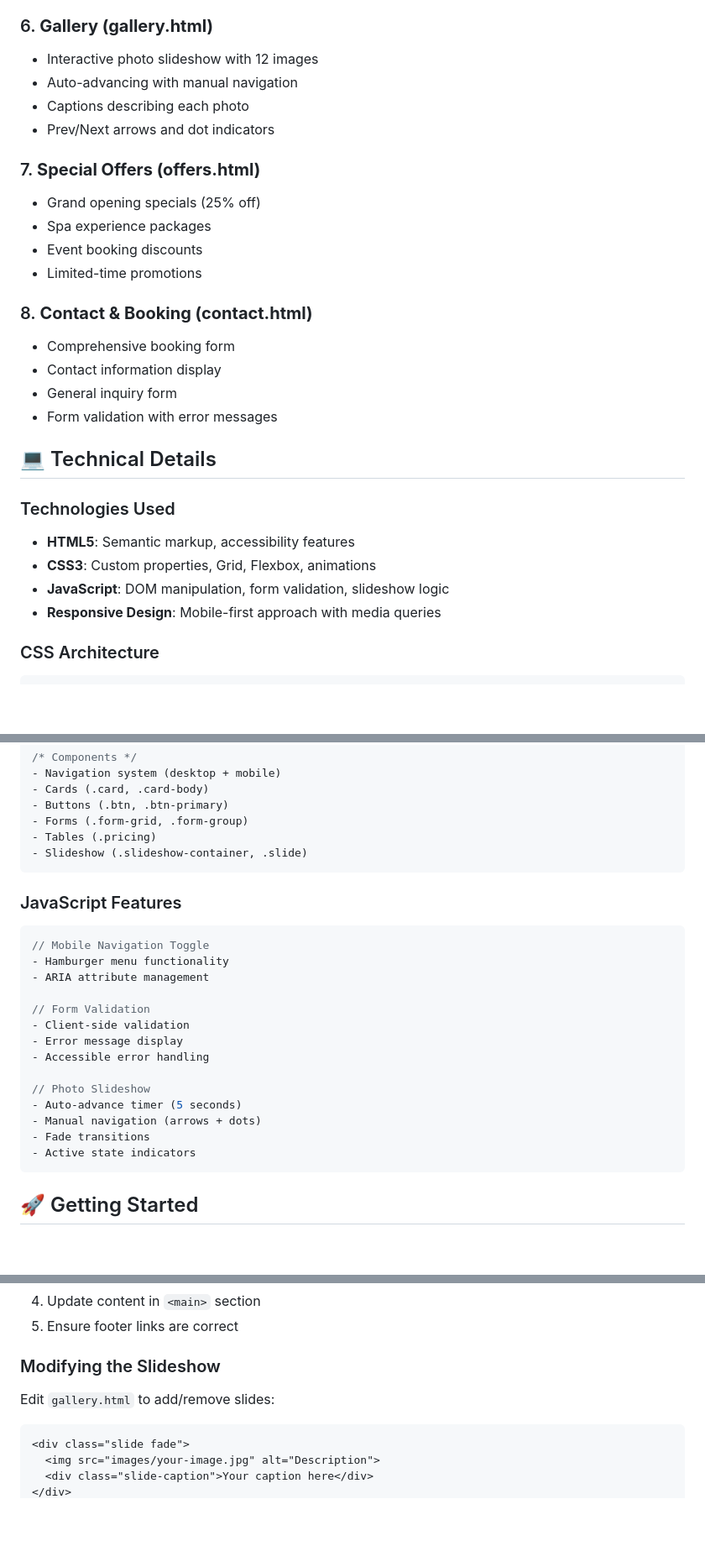
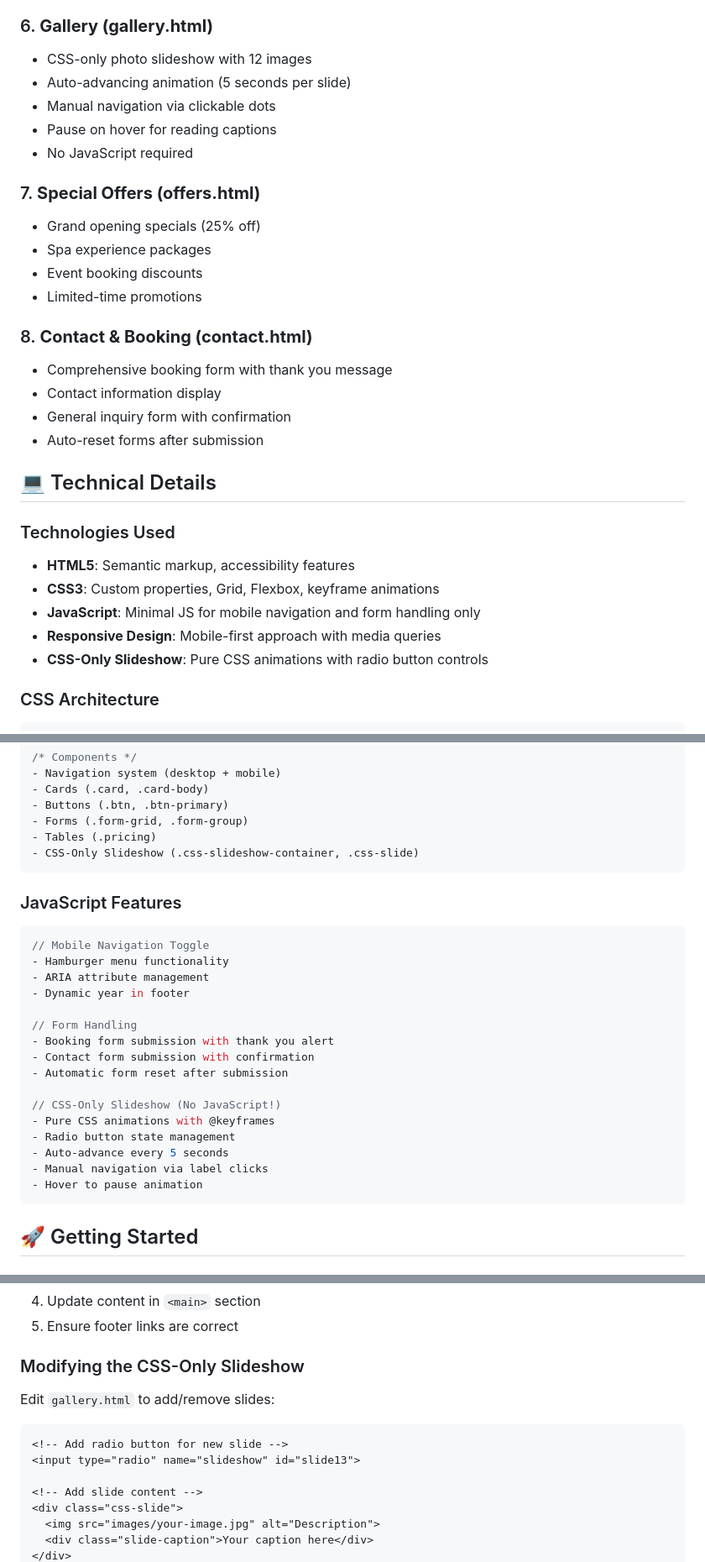
Before and after one commit to meilysy/Meily-OceanResort, a Markdown page: README.md, 3 parts joined by grey strips. Shown: that part at 84% size. Rendered like a GitHub page; blank space fills up the shorter version.

````diff
--- a/README.md
+++ b/README.md
@@ -93,10 +93,11 @@ A modern, responsive luxury resort website showcasing oceanfront accommodations,
 - Capacity and pricing information
 
 ### 6. **Gallery (gallery.html)**
-- Interactive photo slideshow with 12 images
-- Auto-advancing with manual navigation
-- Captions describing each photo
-- Prev/Next arrows and dot indicators
+- CSS-only photo slideshow with 12 images
+- Auto-advancing animation (5 seconds per slide)
+- Manual navigation via clickable dots
+- Pause on hover for reading captions
+- No JavaScript required
 
 ### 7. **Special Offers (offers.html)**
 - Grand opening specials (25% off)
@@ -105,18 +106,19 @@ A modern, responsive luxury resort website showcasing oceanfront accommodations,
 - Limited-time promotions
 
 ### 8. **Contact & Booking (contact.html)**
-- Comprehensive booking form
+- Comprehensive booking form with thank you message
 - Contact information display
-- General inquiry form
-- Form validation with error messages
+- General inquiry form with confirmation
+- Auto-reset forms after submission
 
 ## 💻 Technical Details
 
 ### Technologies Used
 - **HTML5**: Semantic markup, accessibility features
-- **CSS3**: Custom properties, Grid, Flexbox, animations
-- **JavaScript**: DOM manipulation, form validation, slideshow logic
+- **CSS3**: Custom properties, Grid, Flexbox, keyframe animations
+- **JavaScript**: Minimal JS for mobile navigation and form handling only
 - **Responsive Design**: Mobile-first approach with media queries
+- **CSS-Only Slideshow**: Pure CSS animations with radio button controls
 
 ### CSS Architecture
 ```css
@@ -138,7 +140,7 @@ A modern, responsive luxury resort website showcasing oceanfront accommodations,
 - Buttons (.btn, .btn-primary)
 - Forms (.form-grid, .form-group)
 - Tables (.pricing)
-- Slideshow (.slideshow-container, .slide)
+- CSS-Only Slideshow (.css-slideshow-container, .css-slide)
 ```
 
 ### JavaScript Features
@@ -146,17 +148,19 @@ A modern, responsive luxury resort website showcasing oceanfront accommodations,
 // Mobile Navigation Toggle
 - Hamburger menu functionality
 - ARIA attribute management
+- Dynamic year in footer
 
-// Form Validation
-- Client-side validation
-- Error message display
-- Accessible error handling
+// Form Handling
+- Booking form submission with thank you alert
+- Contact form submission with confirmation
+- Automatic form reset after submission
 
-// Photo Slideshow
-- Auto-advance timer (5 seconds)
-- Manual navigation (arrows + dots)
-- Fade transitions
-- Active state indicators
+// CSS-Only Slideshow (No JavaScript!)
+- Pure CSS animations with @keyframes
+- Radio button state management
+- Auto-advance every 5 seconds
+- Manual navigation via label clicks
+- Hover to pause animation
 ```
 
 ## 🚀 Getting Started
@@ -265,10 +271,14 @@ Edit CSS custom properties in `styles.css`:
 4. Update content in `<main>` section
 5. Ensure footer links are correct
 
-### Modifying the Slideshow
+### Modifying the CSS-Only Slideshow
 Edit `gallery.html` to add/remove slides:
 ```html
-<div class="slide fade">
+<!-- Add radio button for new slide -->
+<input type="radio" name="slideshow" id="slide13">
+
+<!-- Add slide content -->
+<div class="css-slide">
   <img src="images/your-image.jpg" alt="Description">
   <div class="slide-caption">Your caption here</div>
 </div>
````
Also changed, not shown: other parts of README.md (+11 -5 lines).
